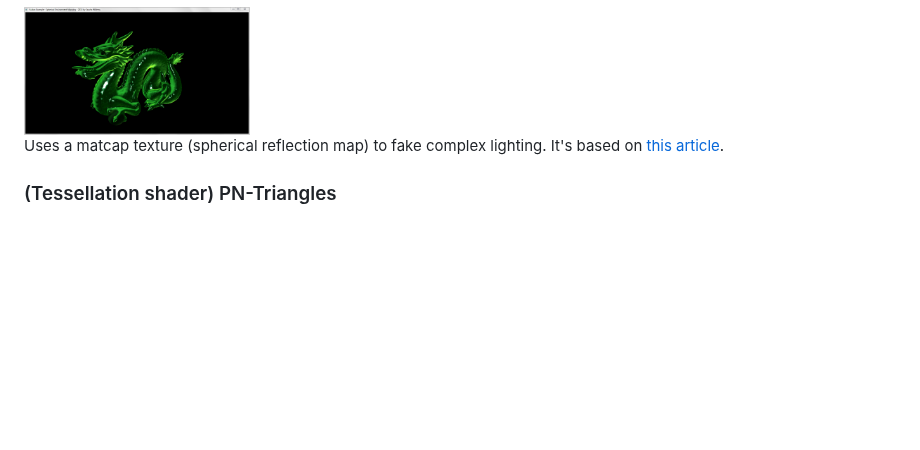
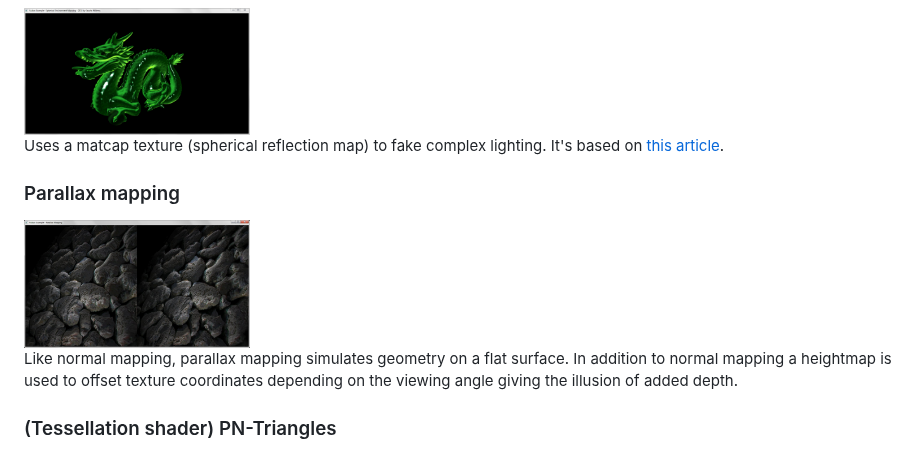
Before and after one commit to SaschaWillems/Vulkan, a Markdown page: README.md, the part around the change. GitHub-like rendering; pictures changed too: screenshots/parallax_mapping.jpg (added); blank space fills up the shorter version.

Commit message:
Screenshot and info on parallax mapping example

```diff
--- a/README.md
+++ b/README.md
@@ -80,6 +80,11 @@ Renders hundreds of meshes using instances with uniforms for e.g. coloring each
 
 Uses a matcap texture (spherical reflection map) to fake complex lighting. It's based on [this article](https://github.com/spite/spherical-environment-mapping).
 
+### Parallax mapping
+<img src="./screenshots/parallax_mapping.jpg" height="128px">
+
+Like normal mapping, parallax mapping simulates geometry on a flat surface. In addition to normal mapping a heightmap is used to offset texture coordinates depending on the viewing angle giving the illusion of added depth.
+
 ### (Tessellation shader) PN-Triangles
 <img src="./screenshots/tess_pntriangles.jpg" height="128px">
 
```
